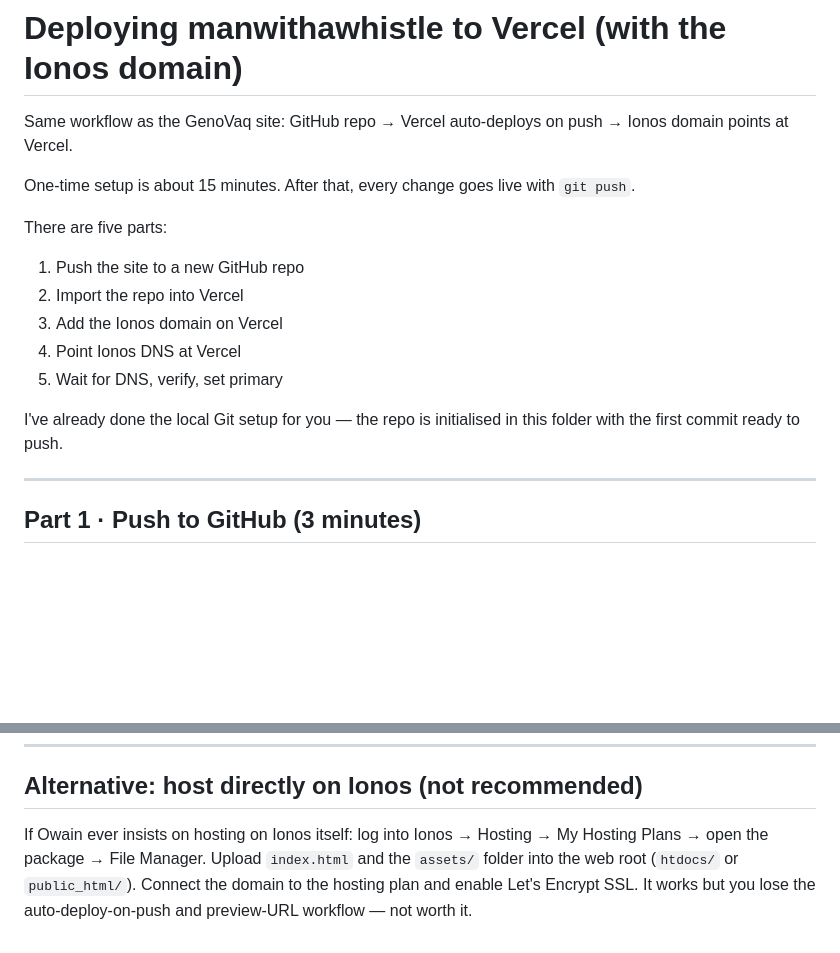
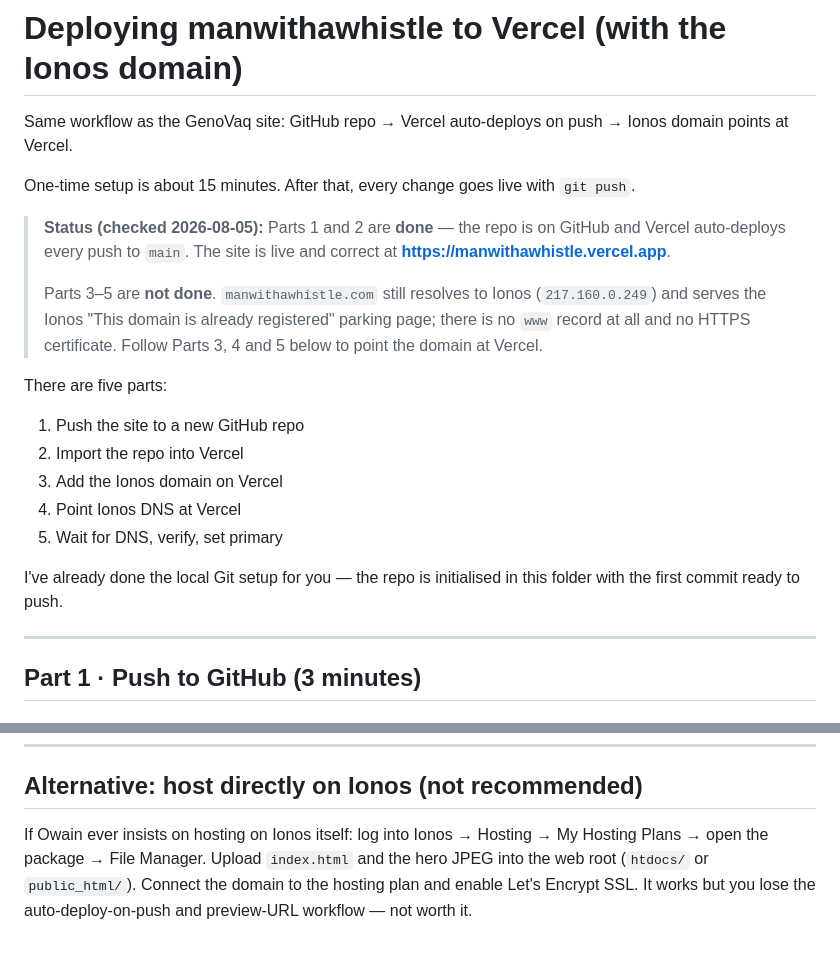
Before and after one commit to triggsoliver-ship-it/manwithawhistle, a Markdown page: DEPLOY.md, 2 parts joined by grey strips. Drawn GitHub-style; blank space fills up the shorter version.

Commit message:
Record actual deploy status; drop stale assets/ reference
Vercel deploy (Parts 1-2) is done and live; the custom domain (Parts 3-5)
is not - manwithawhistle.com still resolves to Ionos parking with no www
record and no certificate. Verified 2026-08-05.

```diff
--- a/DEPLOY.md
+++ b/DEPLOY.md
@@ -3,6 +3,15 @@
 Same workflow as the GenoVaq site: GitHub repo &rarr; Vercel auto-deploys on push &rarr; Ionos domain points at Vercel.
 
 One-time setup is about 15 minutes. After that, every change goes live with `git push`.
+
+> **Status (checked 2026-08-05):** Parts 1 and 2 are **done** &mdash; the repo is on GitHub and Vercel
+> auto-deploys every push to `main`. The site is live and correct at
+> **https://manwithawhistle.vercel.app**.
+>
+> Parts 3&ndash;5 are **not done**. `manwithawhistle.com` still resolves to Ionos
+> (`217.160.0.249`) and serves the Ionos "This domain is already registered" parking page;
+> there is no `www` record at all and no HTTPS certificate. Follow Parts 3, 4 and 5 below to
+> point the domain at Vercel.
 
 There are five parts:
 
@@ -12,7 +21,7 @@ There are five parts:
 4. Point Ionos DNS at Vercel
 5. Wait for DNS, verify, set primary
 
-I've already done the local Git setup for you — the repo is initialised in this folder with the first commit ready to push.
+I've already done the local Git setup for you &mdash; the repo is initialised in this folder with the first commit ready to push.
 
 ---
 
@@ -179,4 +188,4 @@ Vercel builds a **preview deployment** on a unique URL for that branch, so you c
 
 ## Alternative: host directly on Ionos (not recommended)
 
-If Owain ever insists on hosting on Ionos itself: log into Ionos &rarr; Hosting &rarr; My Hosting Plans &rarr; open the package &rarr; File Manager. Upload `index.html` and the `assets/` folder into the web root (`htdocs/` or `public_html/`). Connect the domain to the hosting plan and enable Let's Encrypt SSL. It works but you lose the auto-deploy-on-push and preview-URL workflow &mdash; not worth it.
+If Owain ever insists on hosting on Ionos itself: log into Ionos &rarr; Hosting &rarr; My Hosting Plans &rarr; open the package &rarr; File Manager. Upload `index.html` and the hero JPEG into the web root (`htdocs/` or `public_html/`). Connect the domain to the hosting plan and enable Let's Encrypt SSL. It works but you lose the auto-deploy-on-push and preview-URL workflow &mdash; not worth it.
```
